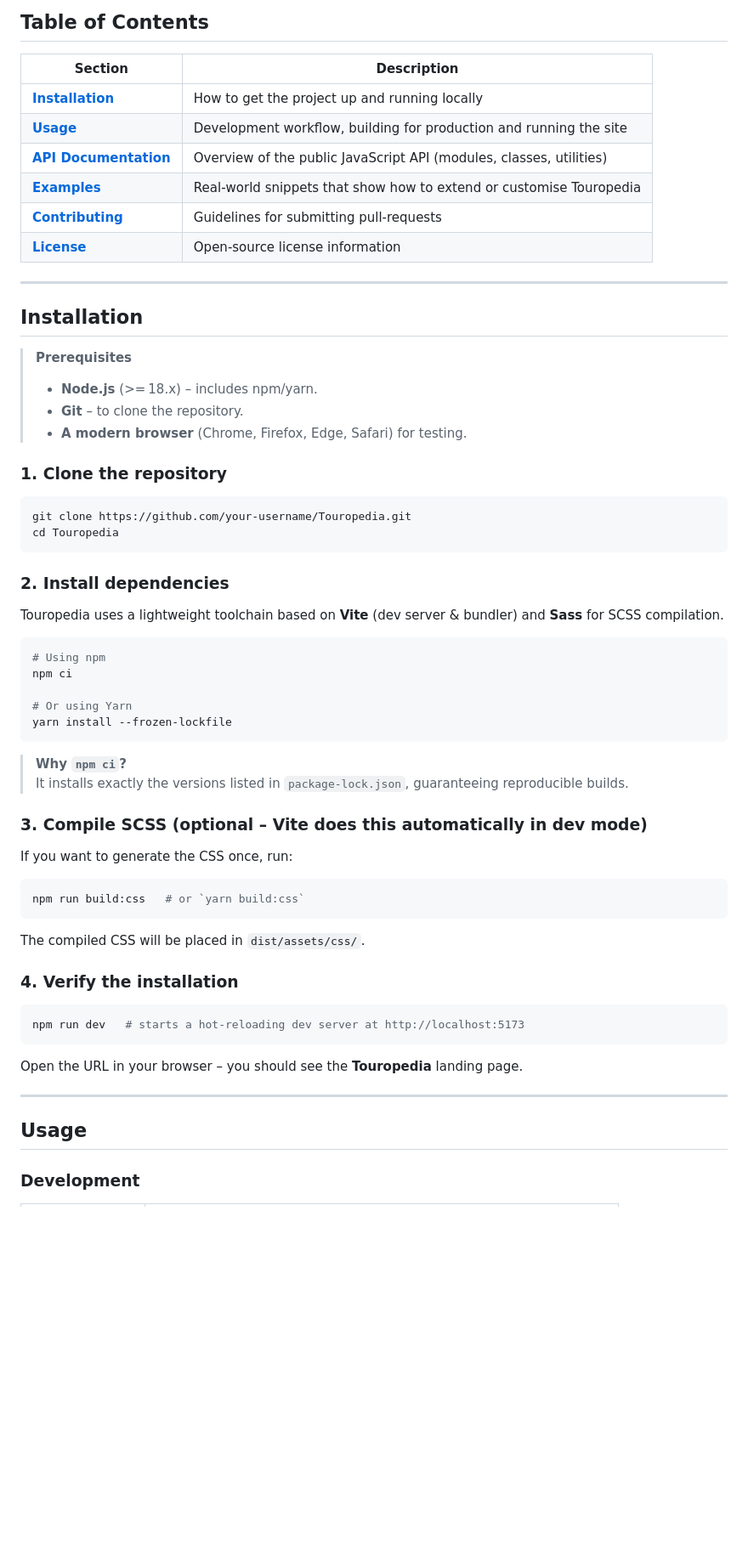
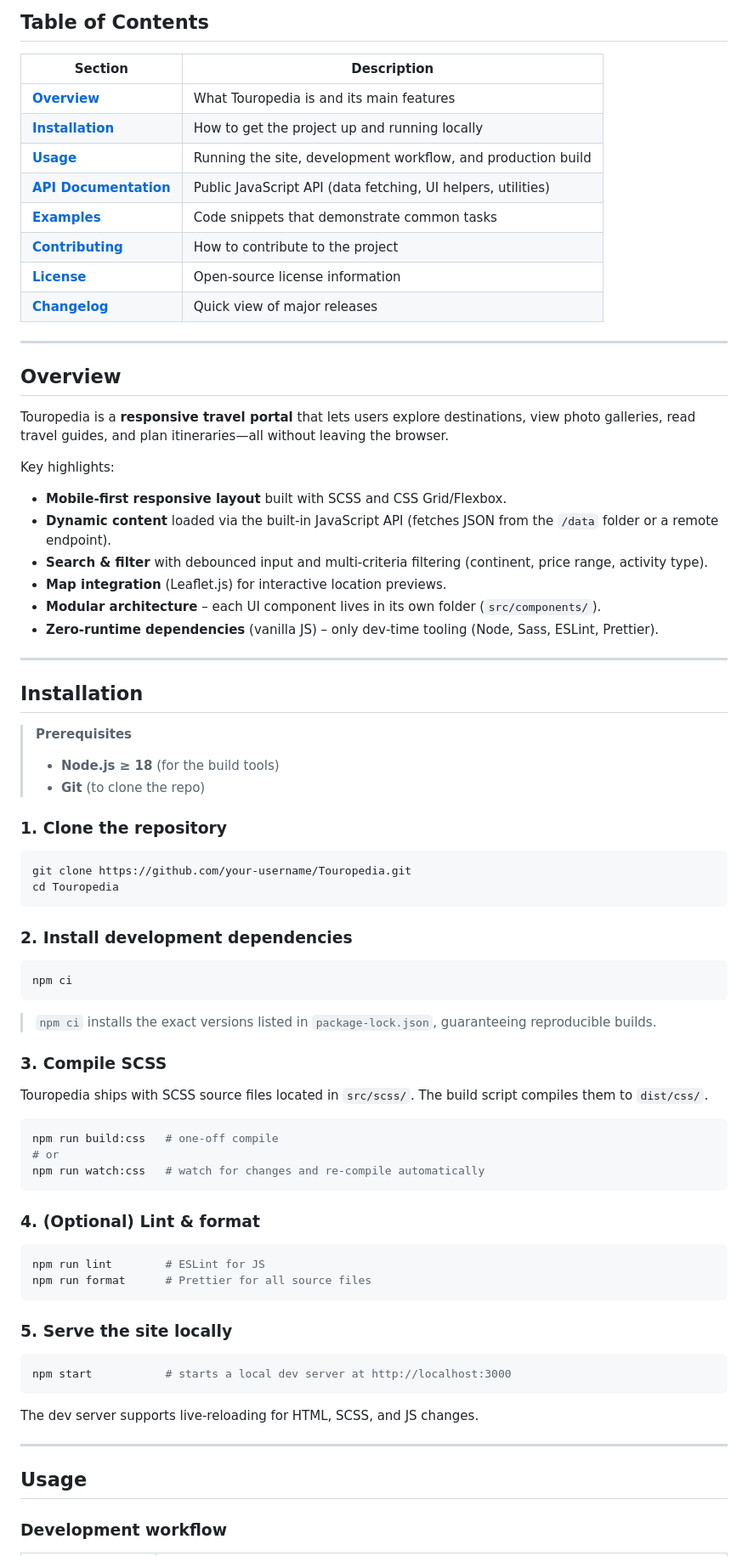
Before and after one commit to ni-sh-a-char/Touropedia, a Markdown page: docs/README.md, the part around one of its changes. Shown at 85% size. GitHub-like rendering; blank space fills up the shorter version.

Commit message:
Update documentation for Touropedia

````diff
--- a/docs/README.md
+++ b/docs/README.md
@@ -7,21 +7,37 @@
 
 | Section | Description |
 |---------|-------------|
+| **[Overview](#overview)** | What Touropedia is and its main features |
 | **[Installation](#installation)** | How to get the project up and running locally |
-| **[Usage](#usage)** | Development workflow, building for production and running the site |
-| **[API Documentation](#api-documentation)** | Overview of the public JavaScript API (modules, classes, utilities) |
-| **[Examples](#examples)** | Real‑world snippets that show how to extend or customise Touropedia |
-| **[Contributing](#contributing)** | Guidelines for submitting pull‑requests |
+| **[Usage](#usage)** | Running the site, development workflow, and production build |
+| **[API Documentation](#api-documentation)** | Public JavaScript API (data fetching, UI helpers, utilities) |
+| **[Examples](#examples)** | Code snippets that demonstrate common tasks |
+| **[Contributing](#contributing)** | How to contribute to the project |
 | **[License](#license)** | Open‑source license information |
+| **[Changelog](#changelog)** | Quick view of major releases |
+
+---
+
+## Overview
+
+Touropedia is a **responsive travel portal** that lets users explore destinations, view photo galleries, read travel guides, and plan itineraries—all without leaving the browser.
+
+Key highlights:
+
+- **Mobile‑first responsive layout** built with SCSS and CSS Grid/Flexbox.
+- **Dynamic content** loaded via the built‑in JavaScript API (fetches JSON from the `/data` folder or a remote endpoint).
+- **Search & filter** with debounced input and multi‑criteria filtering (continent, price range, activity type).
+- **Map integration** (Leaflet.js) for interactive location previews.
+- **Modular architecture** – each UI component lives in its own folder (`src/components/`).
+- **Zero‑runtime dependencies** (vanilla JS) – only dev‑time tooling (Node, Sass, ESLint, Prettier).
 
 ---
 
 ## Installation
 
 > **Prerequisites**
-> - **Node.js** (>= 18.x) – includes npm/yarn.
-> - **Git** – to clone the repository.
-> - **A modern browser** (Chrome, Firefox, Edge, Safari) for testing.
+> - **Node.js ≥ 18** (for the build tools)
+> - **Git** (to clone the repo)
 
 ### 1. Clone the repository
 
@@ -30,42 +46,42 @@ git clone https://github.com/your‑username/Touropedia.git
 cd Touropedia
 ```
 
-### 2. Install dependencies
-
-Touropedia uses a lightweight toolchain based on **Vite** (dev server & bundler) and **Sass** for SCSS compilation.
+### 2. Install development dependencies
 
 ```bash
-# Using npm
 npm ci
-
-# Or using Yarn
-yarn install --frozen-lockfile
 ```
 
-> **Why `npm ci`?**
-> It installs exactly the versions listed in `package-lock.json`, guaranteeing reproducible builds.
+> `npm ci` installs the exact versions listed in `package-lock.json`, guaranteeing reproducible builds.
 
-### 3. Compile SCSS (optional – Vite does this automatically in dev mode)
+### 3. Compile SCSS
 
-If you want to generate the CSS once, run:
+Touropedia ships with SCSS source files located in `src/scss/`. The build script compiles them to `dist/css/`.
 
 ```bash
-npm run build:css   # or `yarn build:css`
+npm run build:css   # one‑off compile
+# or
+npm run watch:css   # watch for changes and re‑compile automatically
 ```
 
-The compiled CSS will be placed in `dist/assets/css/`.
-
-### 4. Verify the installation
+### 4. (Optional) Lint & format
 
 ```bash
-npm run dev   # starts a hot‑reloading dev server at http://localhost:5173
+npm run lint        # ESLint for JS
+npm run format      # Prettier for all source files
 ```
 
-Open the URL in your browser – you should see the **Touropedia** landing page.
+### 5. Serve the site locally
+
+```bash
+npm start           # starts a local dev server at http://localhost:3000
+```
+
+The dev server supports live‑reloading for HTML, SCSS, and JS changes.
 
 ---
 
 ## Usage
 
-### Development
+### Development workflow
 
````
Also changed, not shown: other parts of docs/README.md (+120 -132 lines).
